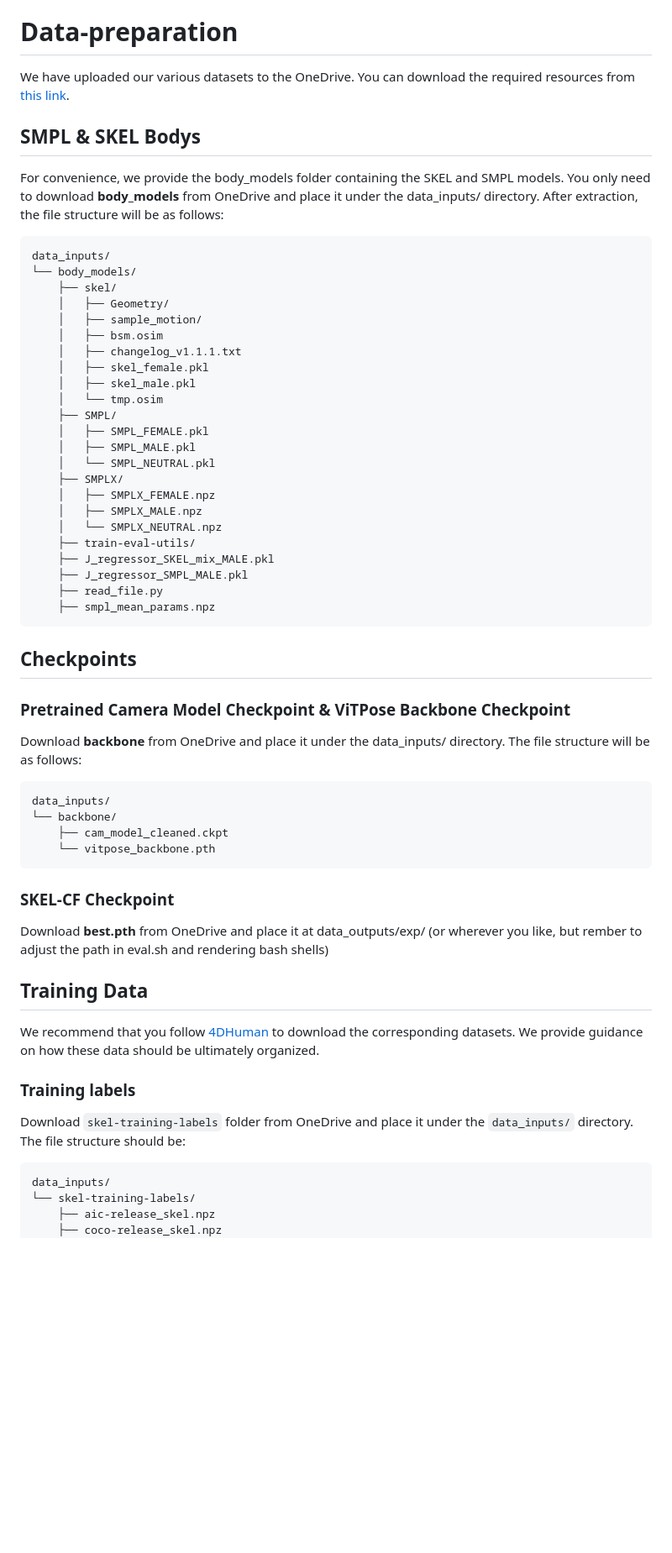
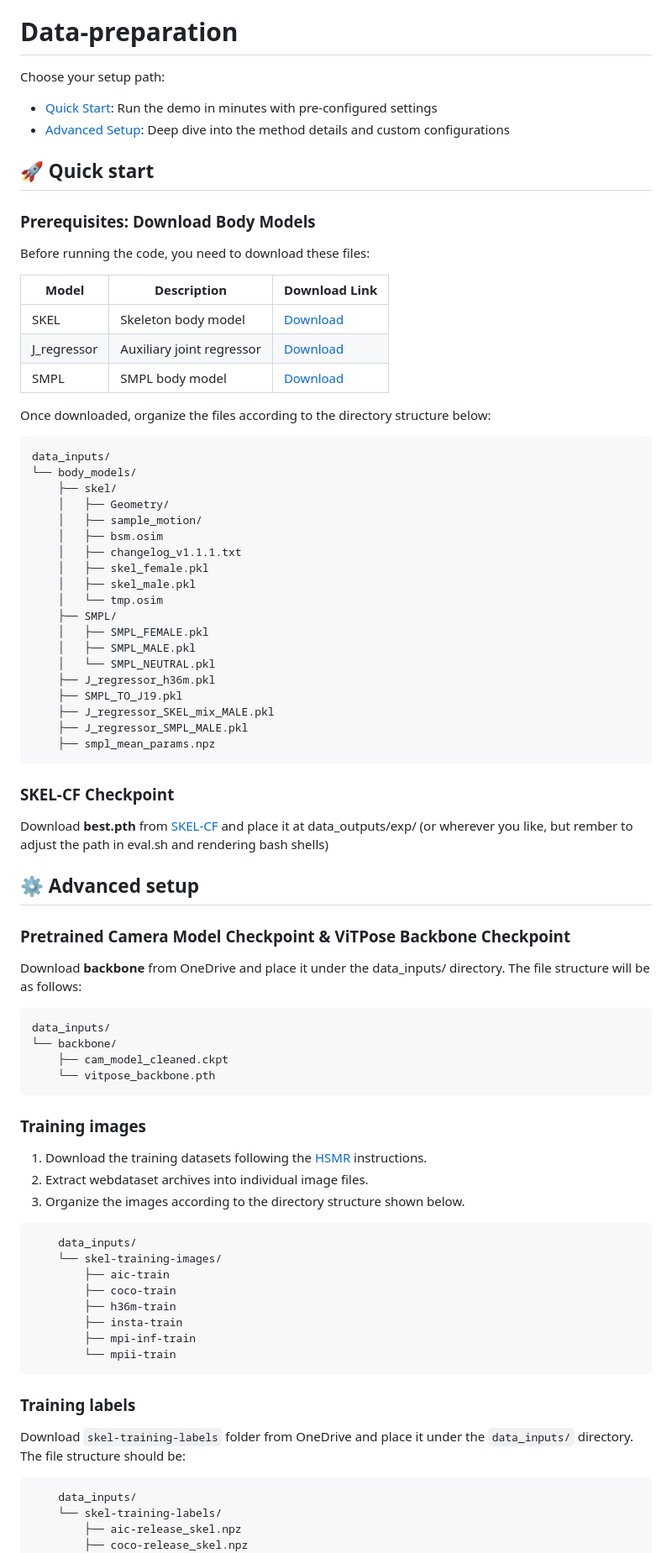
Before and after one commit to Intellindust-AI-Lab/SKEL-CF, a Markdown page: docs/SETUP.md, the part around one of its changes. Shown at 84% size. Rendered like a GitHub page; blank space fills up the shorter version.

````diff
--- a/docs/SETUP.md
+++ b/docs/SETUP.md
@@ -16,10 +16,24 @@ To test images “in the wild,” you need to install the appropriate version of
 
 # Data-preparation
 
-We have uploaded our various datasets to the OneDrive. You can download the required resources from [this link](https://1drv.ms/f/c/89cf0bfd859af8e2/IgCPQSPYHWA1T495bGcBbJCqAVPl4MX0-1-_8G4LdbYRxSA?e=8JHYI7).
+Choose your setup path:
+- [Quick Start](#quick-start): Run the demo in minutes with pre-configured settings
+- [Advanced Setup](#advanced-setup): Deep dive into the method details and custom configurations
 
-## SMPL & SKEL Bodys
-For convenience, we provide the body_models folder containing the SKEL and SMPL models. You only need to download **body_models** from OneDrive and place it under the data_inputs/ directory. After extraction, the file structure will be as follows:
+<!-- We have uploaded our various datasets to the OneDrive. You can download the required resources from [this link](https://1drv.ms/f/c/89cf0bfd859af8e2/IgCPQSPYHWA1T495bGcBbJCqAVPl4MX0-1-_8G4LdbYRxSA?e=8JHYI7). -->
+## 🚀 Quick start
+
+### Prerequisites: Download Body Models
+
+Before running the code, you need to download these files:
+
+| Model | Description | Download Link |
+|-------|-------------|---------------|
+| SKEL | Skeleton body model | [Download](https://skel.is.tue.mpg.de/download.php) |
+| J_regressor | Auxiliary joint regressor | [Download](https://onedrive.live.com/?redeem=aHR0cHM6Ly8xZHJ2Lm1zL2YvYy84OWNmMGJmZDg1OWFmOGUyL0lnQ1BRU1BZSFdBMVQ0OTViR2NCYkpDcUFWUGw0TVgwLTEtXzhHNExkYllSeFNBP2U9OEpIWUk3&id=89CF0BFD859AF8E2%21sd823418f601d4f358f796c67016c90aa&cid=89CF0BFD859AF8E2) |
+| SMPL | SMPL body model | [Download](https://smpl.is.tue.mpg.de/download.php) |
+
+Once downloaded, organize the files according to the directory structure below:
 
     data_inputs/
     └── body_models/
@@ -35,17 +49,17 @@ For convenience, we provide the body_models folder containing the SKEL and SMPL
         │   ├── SMPL_FEMALE.pkl
         │   ├── SMPL_MALE.pkl
         │   └── SMPL_NEUTRAL.pkl
-        ├── SMPLX/
-        │   ├── SMPLX_FEMALE.npz
-        │   ├── SMPLX_MALE.npz
-        │   └── SMPLX_NEUTRAL.npz
-        ├── train-eval-utils/
+        ├── J_regressor_h36m.pkl
+        ├── SMPL_TO_J19.pkl
         ├── J_regressor_SKEL_mix_MALE.pkl
         ├── J_regressor_SMPL_MALE.pkl
-        ├── read_file.py
         ├── smpl_mean_params.npz
 
-## Checkpoints
+### SKEL-CF Checkpoint
+Download **best.pth** from [SKEL-CF](https://onedrive.live.com/?redeem=aHR0cHM6Ly8xZHJ2Lm1zL2YvYy84OWNmMGJmZDg1OWFmOGUyL0lnQ1BRU1BZSFdBMVQ0OTViR2NCYkpDcUFWUGw0TVgwLTEtXzhHNExkYllSeFNBP2U9OEpIWUk3&id=89CF0BFD859AF8E2%21sd823418f601d4f358f796c67016c90aa&cid=89CF0BFD859AF8E2) and place it at data_outputs/exp/ (or wherever you like, but rember to adjust the path in eval.sh and rendering bash shells)
+
+## ⚙️ Advanced setup
+
 ### Pretrained Camera Model Checkpoint & ViTPose Backbone Checkpoint
 Download **backbone** from OneDrive and place it under the data_inputs/ directory. The file structure will be as follows:
 
@@ -54,14 +68,26 @@ Download **backbone** from OneDrive and place it under the data_inputs/ director
         ├── cam_model_cleaned.ckpt
         └── vitpose_backbone.pth
 
-### SKEL-CF Checkpoint
-Download **best.pth** from OneDrive and place it at data_outputs/exp/ (or wherever you like, but rember to adjust the path in eval.sh and rendering bash shells)
 
-## Training Data
-We recommend that you follow [4DHuman](https://github.com/shubham-goel/4D-Humans) to download the corresponding datasets. We provide guidance on how these data should be ultimately organized.
+### Training images
+1. Download the training datasets following the [HSMR](https://github.com/IsshikiHugh/HSMR) instructions.
+2. Extract webdataset archives into individual image files.
+3. Organize the images according to the directory structure shown below.
+
+```shell
+    data_inputs/
+    └── skel-training-images/
+        ├── aic-train
+        ├── coco-train
+        ├── h36m-train
+        ├── insta-train
+        ├── mpi-inf-train
+        └── mpii-train
+```
 ### Training labels
 Download `skel-training-labels` folder from OneDrive and place it under the `data_inputs/` directory. The file structure should be:
 
+```shell
     data_inputs/
     └── skel-training-labels/
         ├── aic-release_skel.npz
````
Also changed, not shown: other parts of docs/SETUP.md (+16 -14 lines), README.md (+8 -1 lines).
